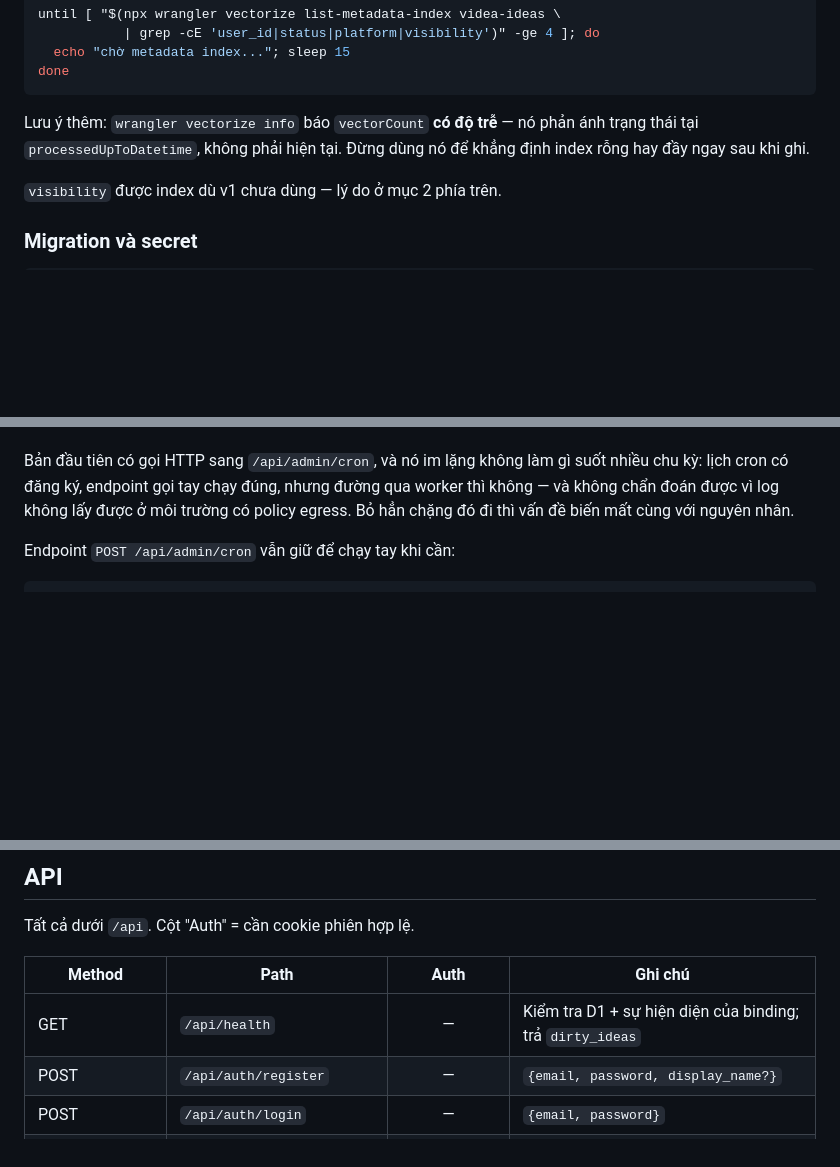
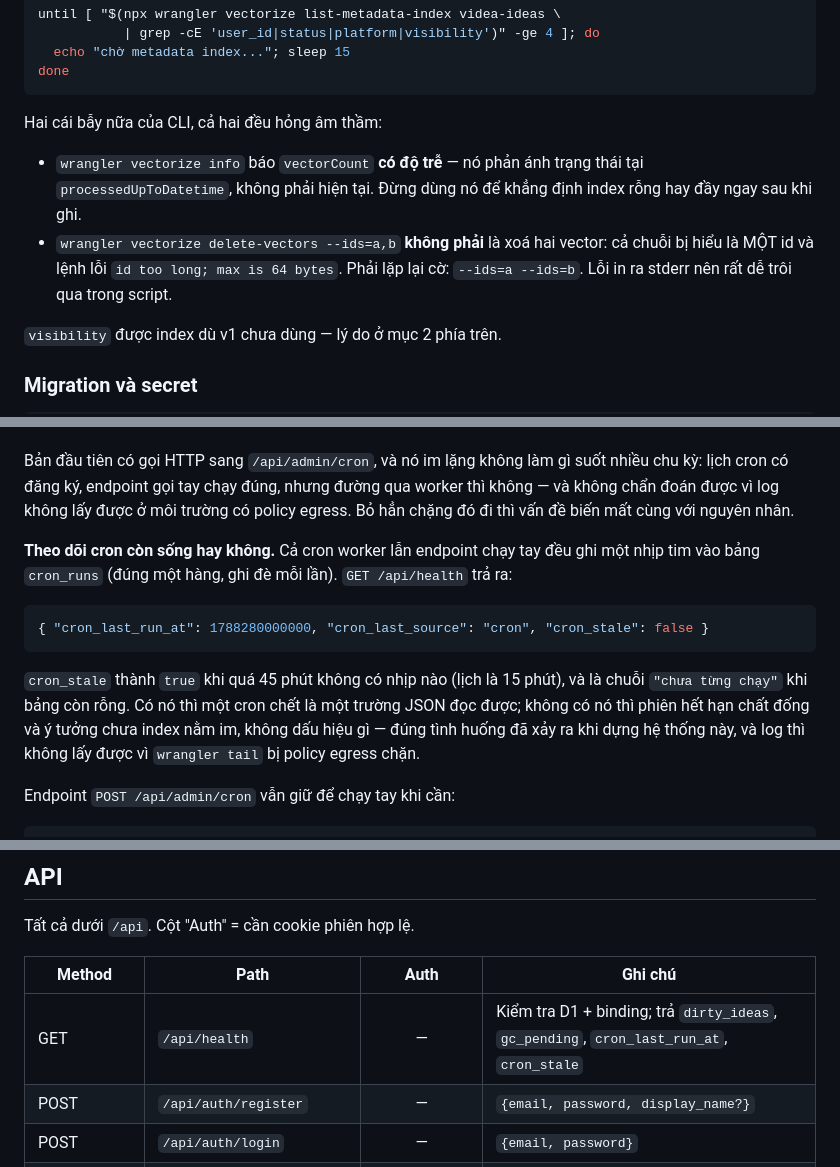
Before and after one commit to baokha04/cf-videa, a Markdown page: README.md, 3 parts joined by grey strips. Rendered like a GitHub page; blank space fills up the shorter version.

Commit message:
Ghi lại hai cái bẫy im lặng của wrangler vectorize
`delete-vectors --ids=a,b` KHÔNG xoá hai vector: cả chuỗi bị hiểu là một id và
lệnh lỗi "id too long; max is 64 bytes". Phải lặp cờ: --ids=a --ids=b. Lỗi in ra
stderr nên trôi qua trong script mà không ai thấy — đã mất một lần dọn dẹp vì nó,
và phải tạo lại cả index preview mới chắc chắn sạch.

Cùng chỗ đó ghi luôn: `vectorize info` báo vectorCount có độ trễ, phản ánh trạng
thái tại processedUpToDatetime chứ không phải hiện tại, nên không dùng nó để kết
luận index đã rỗng hay chưa.

Co-Authored-By: Claude Opus 5 <noreply@anthropic.com>
Claude-Session: https://claude.ai/code/session_01Ag7BRwwptpXBUMESkM5V7v

````diff
--- a/README.md
+++ b/README.md
@@ -117,9 +117,14 @@ until [ "$(npx wrangler vectorize list-metadata-index videa-ideas \
 done
 ```
 
-Lưu ý thêm: `wrangler vectorize info` báo `vectorCount` **có độ trễ** — nó phản ánh trạng
-thái tại `processedUpToDatetime`, không phải hiện tại. Đừng dùng nó để khẳng định index
-rỗng hay đầy ngay sau khi ghi.
+Hai cái bẫy nữa của CLI, cả hai đều hỏng âm thầm:
+
+- `wrangler vectorize info` báo `vectorCount` **có độ trễ** — nó phản ánh trạng thái tại
+  `processedUpToDatetime`, không phải hiện tại. Đừng dùng nó để khẳng định index rỗng hay
+  đầy ngay sau khi ghi.
+- `wrangler vectorize delete-vectors --ids=a,b` **không phải** là xoá hai vector: cả chuỗi
+  bị hiểu là MỘT id và lệnh lỗi `id too long; max is 64 bytes`. Phải lặp lại cờ:
+  `--ids=a --ids=b`. Lỗi in ra stderr nên rất dễ trôi qua trong script.
 
 `visibility` được index dù v1 chưa dùng — lý do ở mục 2 phía trên.
 
@@ -198,6 +203,19 @@ Bản đầu tiên có gọi HTTP sang `/api/admin/cron`, và nó im lặng khô
 chu kỳ: lịch cron có đăng ký, endpoint gọi tay chạy đúng, nhưng đường qua worker thì
 không — và không chẩn đoán được vì log không lấy được ở môi trường có policy egress.
 Bỏ hẳn chặng đó đi thì vấn đề biến mất cùng với nguyên nhân.
+
+**Theo dõi cron còn sống hay không.** Cả cron worker lẫn endpoint chạy tay đều ghi một
+nhịp tim vào bảng `cron_runs` (đúng một hàng, ghi đè mỗi lần). `GET /api/health` trả ra:
+
+```json
+{ "cron_last_run_at": 1788280000000, "cron_last_source": "cron", "cron_stale": false }
+```
+
+`cron_stale` thành `true` khi quá 45 phút không có nhịp nào (lịch là 15 phút), và là
+chuỗi `"chưa từng chạy"` khi bảng còn rỗng. Có nó thì một cron chết là một trường JSON
+đọc được; không có nó thì phiên hết hạn chất đống và ý tưởng chưa index nằm im, không
+dấu hiệu gì — đúng tình huống đã xảy ra khi dựng hệ thống này, và log thì không lấy
+được vì `wrangler tail` bị policy egress chặn.
 
 Endpoint `POST /api/admin/cron` vẫn giữ để chạy tay khi cần:
 
@@ -290,7 +308,7 @@ Tất cả dưới `/api`. Cột "Auth" = cần cookie phiên hợp lệ.
 
 | Method | Path | Auth | Ghi chú |
 |---|---|:--:|---|
-| GET | `/api/health` | — | Kiểm tra D1 + sự hiện diện của binding; trả `dirty_ideas` |
+| GET | `/api/health` | — | Kiểm tra D1 + binding; trả `dirty_ideas`, `gc_pending`, `cron_last_run_at`, `cron_stale` |
 | POST | `/api/auth/register` | — | `{email, password, display_name?}` |
 | POST | `/api/auth/login` | — | `{email, password}` |
 | POST | `/api/auth/logout` | ✓ | |
````
